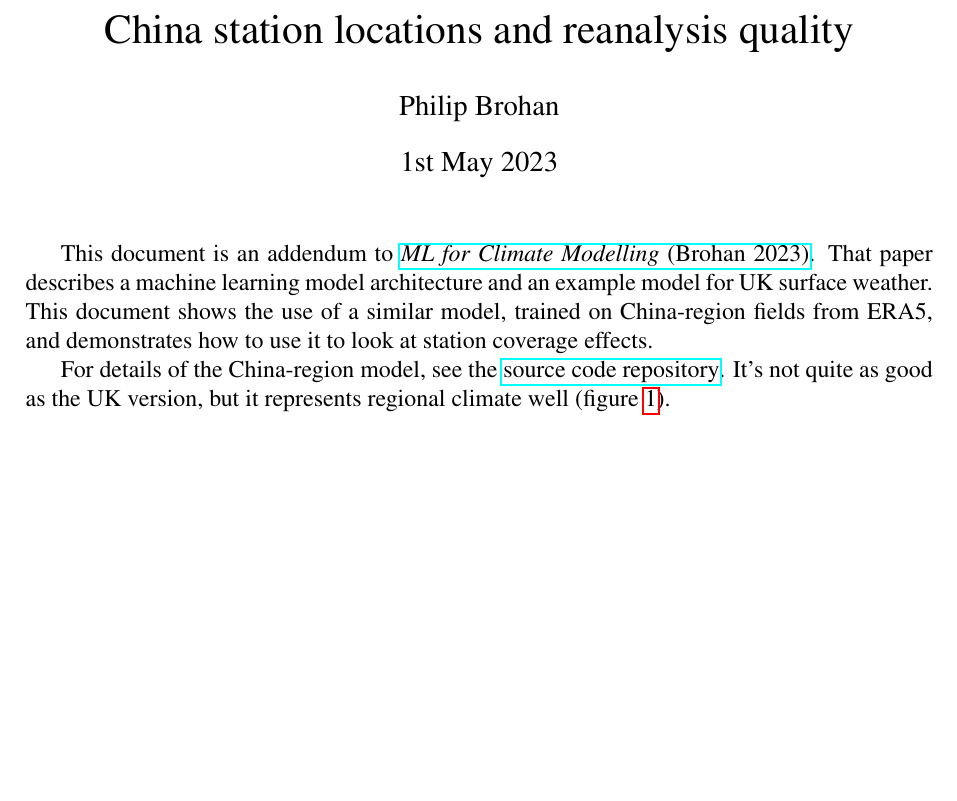
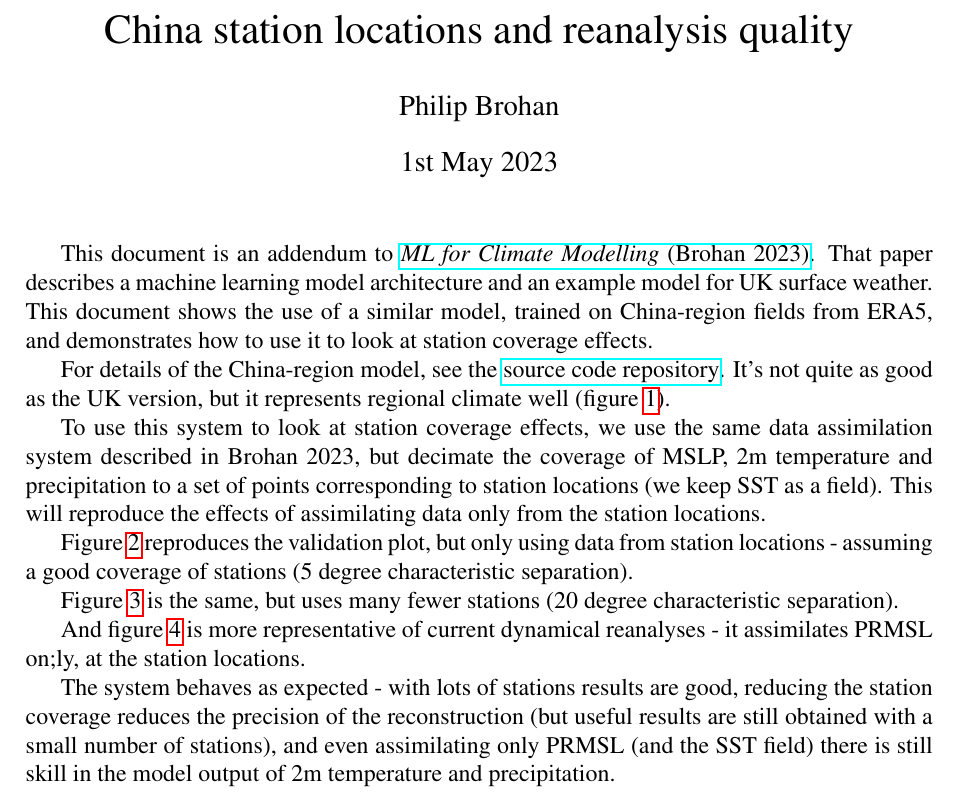
Before and after one commit to philip-brohan/ML_monthly_China, a LaTeX document (docs/UK_paper_addendum/addendum.tex): part of page 1 of 5, cut so that both start at the same text, the shorter picture padded with empty space. Compiled offline with pdfLaTeX.

Commit message:
Finalised addendum.

```diff
--- a/docs/UK_paper_addendum/addendum.tex
+++ b/docs/UK_paper_addendum/addendum.tex
@@ -18,7 +18,15 @@ This document is an addendum to \href{https://metoffice.sharepoint.com/:b:/r/sit
 
 For details of the China-region model, see the \href{https://github.com/philip-brohan/ML_monthly_China}{source code repository}. It's not quite as good as the UK version, but it represents regional climate well (figure \ref{Validation}).
 
+To use this system to look at station coverage effects, we use the same data assimilation system described in Brohan 2023, but decimate the coverage of MSLP, 2m temperature and precipitation to a set of points corresponding to station locations (we keep SST as a field). This will reproduce the effects of assimilating data only from the station locations.
 
+Figure \ref{All_05} reproduces the validation plot, but only using data from station locations - assuming a good coverage of stations (5 degree characteristic separation).
+
+Figure \ref{All_20} is the same, but uses many fewer stations (20 degree characteristic separation).
+
+And figure \ref{SST+PRMSL_05} is more representative of current dynamical reanalyses - it assimilates PRMSL on;ly, at the station locations.
+
+The system behaves as expected - with lots of stations results are good, reducing the station coverage reduces the precision of the reconstruction (but useful results are still obtained with a small number of stations), and even assimilating only PRMSL (and the SST field) there is still skill in the model output of 2m temperature and precipitation.
 
 \begin{figure}[h]
 \begin{subfigure}{1.0\textwidth}
```
